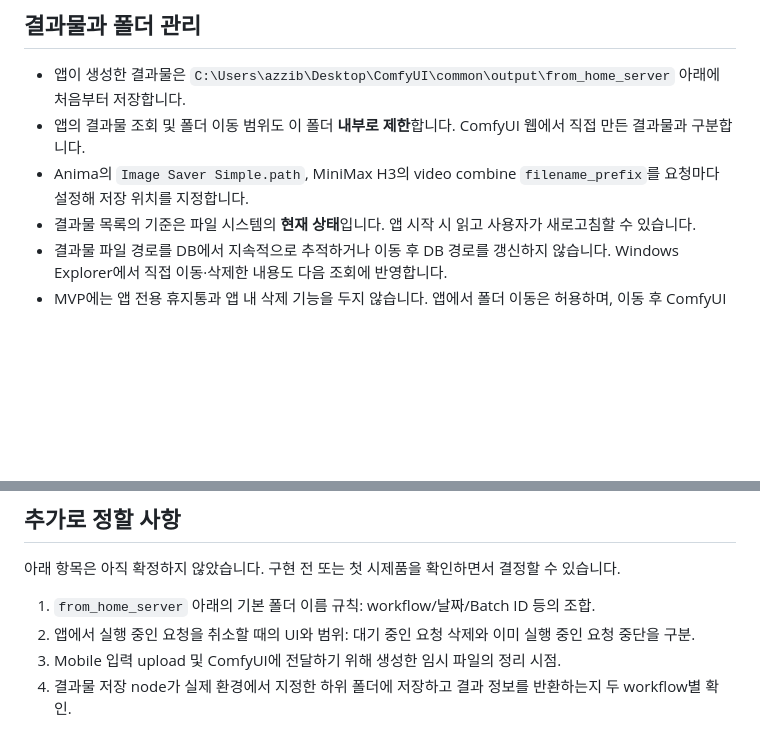
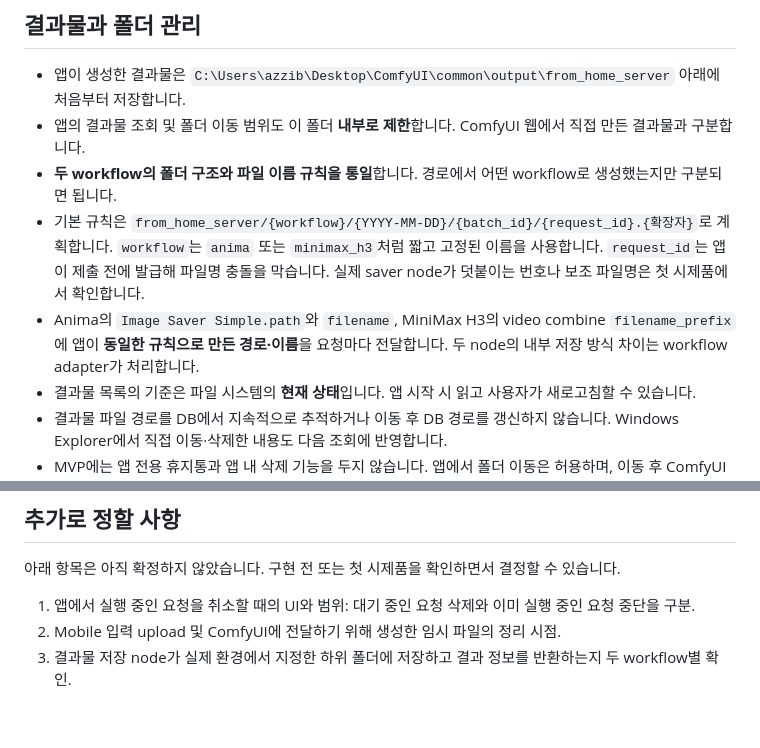
Before and after one commit to seungkeolkim/comfy-home-server, a Markdown page: PLAN.md, 2 parts joined by grey strips. Rendered like a GitHub page; blank space fills up the shorter version.

Commit message:
output 저장 규칙 반영

```diff
--- a/PLAN.md
+++ b/PLAN.md
@@ -47,7 +47,9 @@ MVP에서 지원하는 workflow는 다음 두 가지입니다.
 
 - 앱이 생성한 결과물은 `C:\Users\azzib\Desktop\ComfyUI\common\output\from_home_server` 아래에 처음부터 저장합니다.
 - 앱의 결과물 조회 및 폴더 이동 범위도 이 폴더 **내부로 제한**합니다. ComfyUI 웹에서 직접 만든 결과물과 구분합니다.
-- Anima의 `Image Saver Simple.path`, MiniMax H3의 video combine `filename_prefix`를 요청마다 설정해 저장 위치를 지정합니다.
+- **두 workflow의 폴더 구조와 파일 이름 규칙을 통일**합니다. 경로에서 어떤 workflow로 생성했는지만 구분되면 됩니다.
+- 기본 규칙은 `from_home_server/{workflow}/{YYYY-MM-DD}/{batch_id}/{request_id}.{확장자}`로 계획합니다. `workflow`는 `anima` 또는 `minimax_h3`처럼 짧고 고정된 이름을 사용합니다. `request_id`는 앱이 제출 전에 발급해 파일명 충돌을 막습니다. 실제 saver node가 덧붙이는 번호나 보조 파일명은 첫 시제품에서 확인합니다.
+- Anima의 `Image Saver Simple.path`와 `filename`, MiniMax H3의 video combine `filename_prefix`에 앱이 **동일한 규칙으로 만든 경로·이름**을 요청마다 전달합니다. 두 node의 내부 저장 방식 차이는 workflow adapter가 처리합니다.
 - 결과물 목록의 기준은 파일 시스템의 **현재 상태**입니다. 앱 시작 시 읽고 사용자가 새로고침할 수 있습니다.
 - 결과물 파일 경로를 DB에서 지속적으로 추적하거나 이동 후 DB 경로를 갱신하지 않습니다. Windows Explorer에서 직접 이동·삭제한 내용도 다음 조회에 반영합니다.
 - MVP에는 앱 전용 휴지통과 앱 내 삭제 기능을 두지 않습니다. 앱에서 폴더 이동은 허용하며, 이동 후 ComfyUI 웹의 기존 결과물 참조가 깨져도 괜찮습니다.
@@ -72,7 +74,6 @@ MVP에서 지원하는 workflow는 다음 두 가지입니다.
 
 아래 항목은 아직 확정하지 않았습니다. 구현 전 또는 첫 시제품을 확인하면서 결정할 수 있습니다.
 
-1. `from_home_server` 아래의 기본 폴더 이름 규칙: workflow/날짜/Batch ID 등의 조합.
-2. 앱에서 실행 중인 요청을 취소할 때의 UI와 범위: 대기 중인 요청 삭제와 이미 실행 중인 요청 중단을 구분.
-3. Mobile 입력 upload 및 ComfyUI에 전달하기 위해 생성한 임시 파일의 정리 시점.
-4. 결과물 저장 node가 실제 환경에서 지정한 하위 폴더에 저장하고 결과 정보를 반환하는지 두 workflow별 확인.
+1. 앱에서 실행 중인 요청을 취소할 때의 UI와 범위: 대기 중인 요청 삭제와 이미 실행 중인 요청 중단을 구분.
+2. Mobile 입력 upload 및 ComfyUI에 전달하기 위해 생성한 임시 파일의 정리 시점.
+3. 결과물 저장 node가 실제 환경에서 지정한 하위 폴더에 저장하고 결과 정보를 반환하는지 두 workflow별 확인.
```
